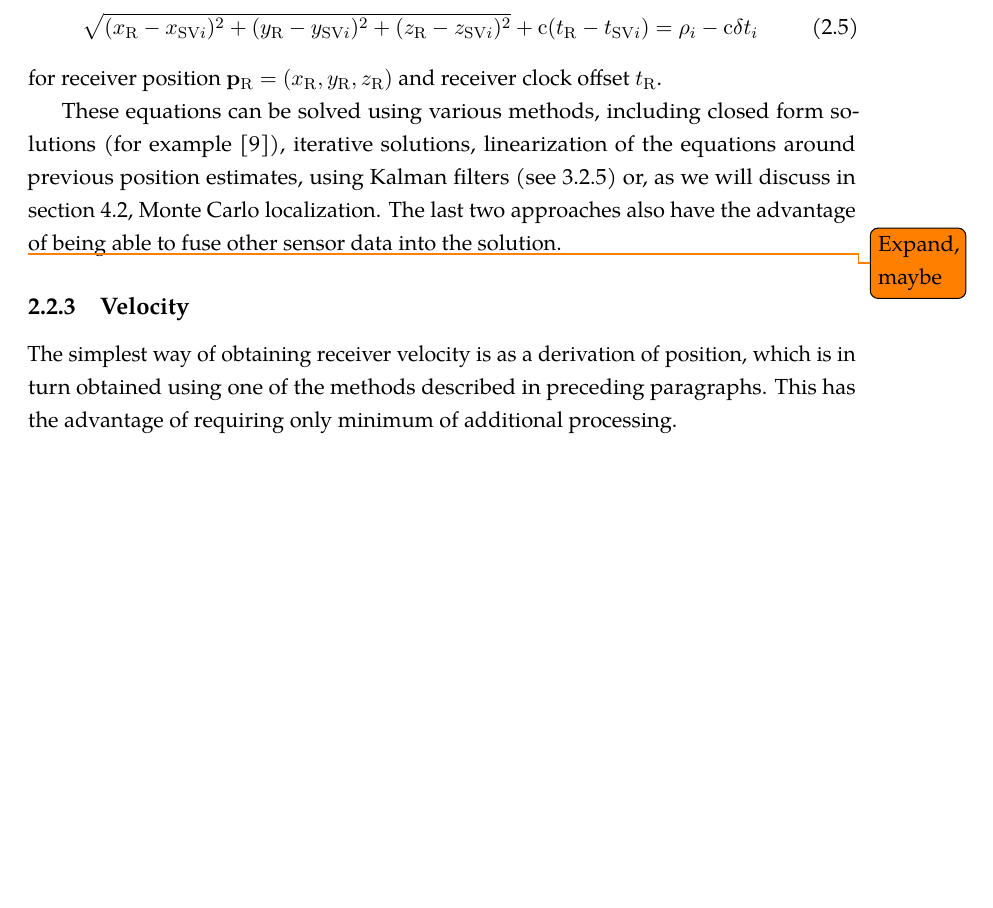
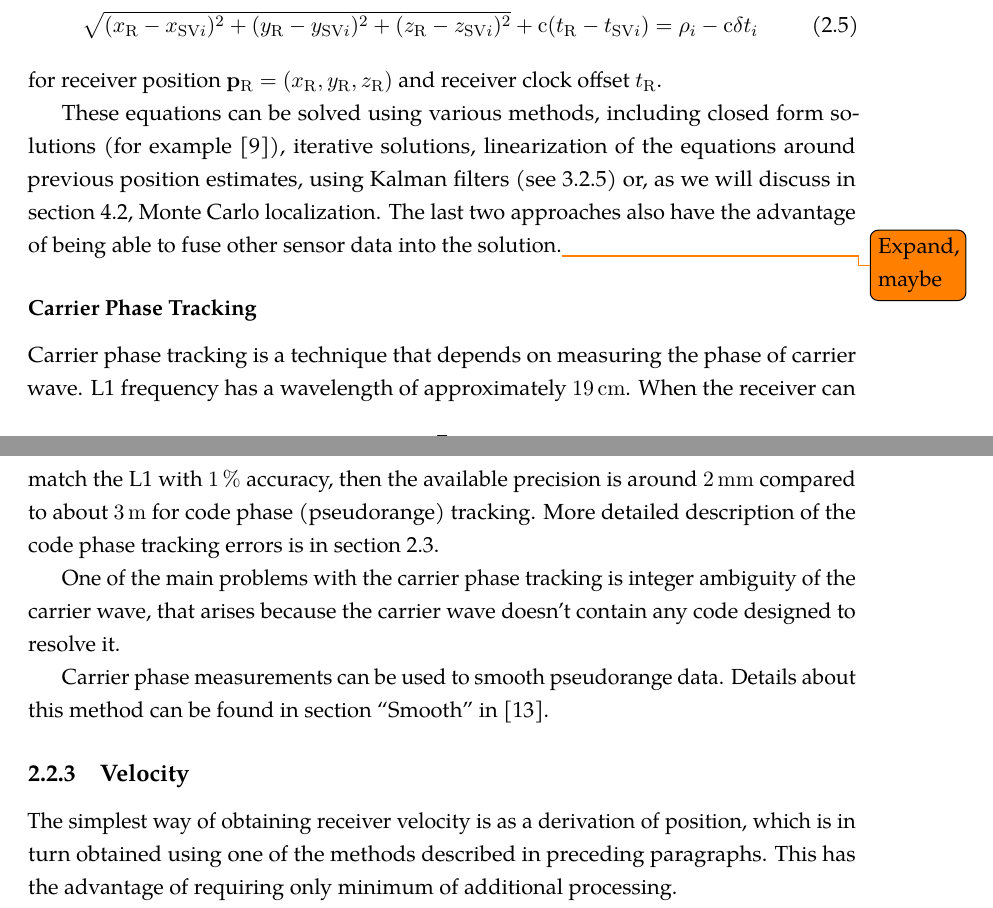
Before and after one commit to bluecube/thesis, a LaTeX thesis (text/thesis.tex, which reads text/tex/gps.tex): part of page 13 of 34 before the commit and two parts of pages 13 and 14 of 35 after it, the two joined at a grey line, cut so that both start at the same text, the shorter picture padded with empty space. Compiled offline with pdfLaTeX.

Commit message:
A few sentences about carrier phase.

```diff
--- a/text/tex/gps.tex
+++ b/text/tex/gps.tex
@@ -271,9 +271,20 @@ These equations can be solved using various methods, including closed form solut
 previous position estimates, using Kalman filters (see \ref{sec:kalman}) or,
 as we will discuss in section \ref{sec:measurement_domain}, Monte Carlo localization.
 The last two approaches also have the advantage of being able to fuse other sensor data
-into the solution.
+into the solution.\todo{Expand, maybe}
 
-\todo{Expand, maybe}
+\subsubsection{Carrier Phase Tracking}
+Carrier phase tracking is a technique that depends on measuring the phase of carrier wave.
+L1 frequency has a wavelength of approximately \SI{19}{\centi\meter}.
+When the receiver can match the L1 with \SI{1}{\percent} accuracy, then the available precision
+is around \SI{2}{\milli\meter} compared to about \SI{3}{\meter} for code phase (pseudorange)
+tracking. More detailed description of the code phase tracking errors is in \autoref{sec:gps-errors}.
+
+One of the main problems with the carrier phase tracking is integer ambiguity of the carrier wave,
+that arises because the carrier wave doesn't contain any code designed to resolve it.
+
+Carrier phase measurements can be used to smooth pseudorange data.
+Details about this method can be found in section \enquote{Smooth} in \cite{sam-www}.
 
 \subsection{Velocity}
 The simplest way of obtaining receiver velocity is as a derivation of
```
Also changed, not shown: text/thesis.bib (+5 -0 lines).
